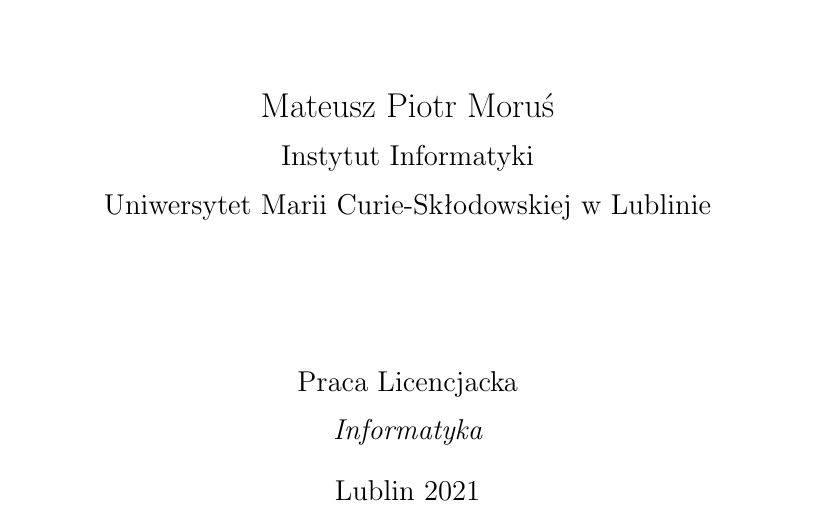
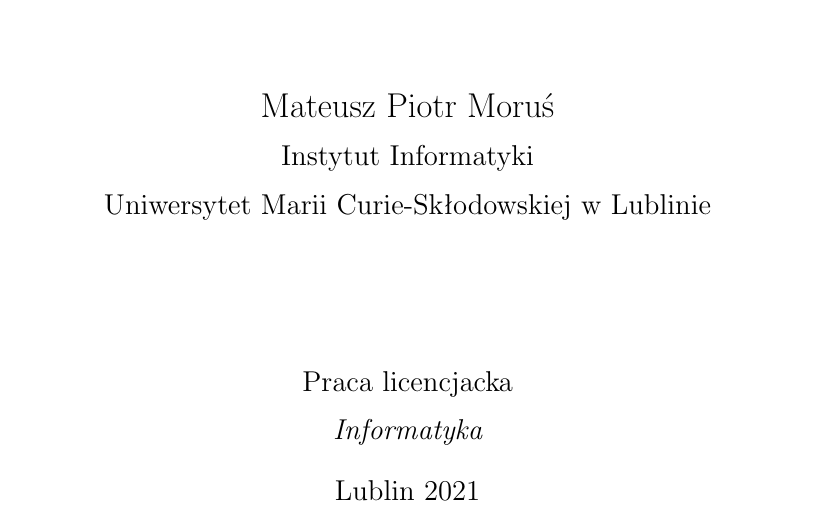
Before and after one commit to mMosiur/Licencjat-Informatyka, a LaTeX thesis (Source/thesis.tex, which reads Source/ociamthesis.cls): part of page 1 of 28, cut so that both start at the same text. Compiled offline with pdfLaTeX.

Commit message:
Zmiana struktury użytego stylu

```diff
--- a/Source/ociamthesis.cls
+++ b/Source/ociamthesis.cls
@@ -20,9 +20,6 @@
 
 \raggedbottom
 
-%define the default submitted text
-\newcommand{\submittedtext}{{Praca dyplomowa}}
-
 %
 % DECLARATIONS
 %
@@ -33,9 +30,12 @@
 \def\degreedate#1{\gdef\@degreedate{#1}}
 % The full (unabbreviated) name of the degree
 \def\degree#1{\gdef\@degree{#1}}
-% The name of your Oxford college (e.g. Christ Church, Pembroke)
+% The name of your university college (e.g. Christ Church, Pembroke)
 \def\college#1{\gdef\@college{#1}}
-
+% The name of your univesity
+\def\university#1{\gdef\@university{#1}}
+% The name of the type of this paper
+\def\submittedtext#1{\gdef\@submittedtext{#1}}
 
 %
 % Setup choosen crest/logo
@@ -106,9 +106,9 @@
 {\large \vspace*{1ex}
     {{\@college} \par}
 \vspace*{1ex}
-    {Uniwersytet Marii Curie-Skłodowskiej w Lublinie \par}
+    {\@university \par}
 \vspace*{25mm}
-    {{\submittedtext} \par}
+    {{\@submittedtext} \par}
 \vspace*{1ex}
     {\it {\@degree} \par}
 \vspace*{2ex}
@@ -235,7 +235,7 @@
     {{\@college} \par}
     {Uniwersytet Marii Curie-Skłodowskiej w Lublinie \par}
 \vspace*{1ex}
-    {{\it \submittedtext} \par}
+    {{\it \@submittedtext} \par}
     {\it {\@degree} \par}
 \vspace*{2ex}
     {\@degreedate}}
--- a/Source/thesis.tex
+++ b/Source/thesis.tex
@@ -22,12 +22,12 @@
 
 \title{Metaanaliza zbiorów danych do zastosowań w uczeniu maszynowym}
 
-\author{Mateusz Piotr Moruś}             %your name
-\college{Instytut Informatyki}  %your college
-
-\renewcommand{\submittedtext}{Praca Licencjacka}
-\degree{Informatyka}     %the degree
-\degreedate{Lublin 2021}         %the degree date
+\author{Mateusz Piotr Moruś}
+\college{Instytut Informatyki}
+\university{Uniwersytet Marii Curie-Skłodowskiej w Lublinie}
+\submittedtext{Praca licencjacka}
+\degree{Informatyka}
+\degreedate{Lublin 2021}
 
 %end the preamble and start the document
 \begin{document}
```
